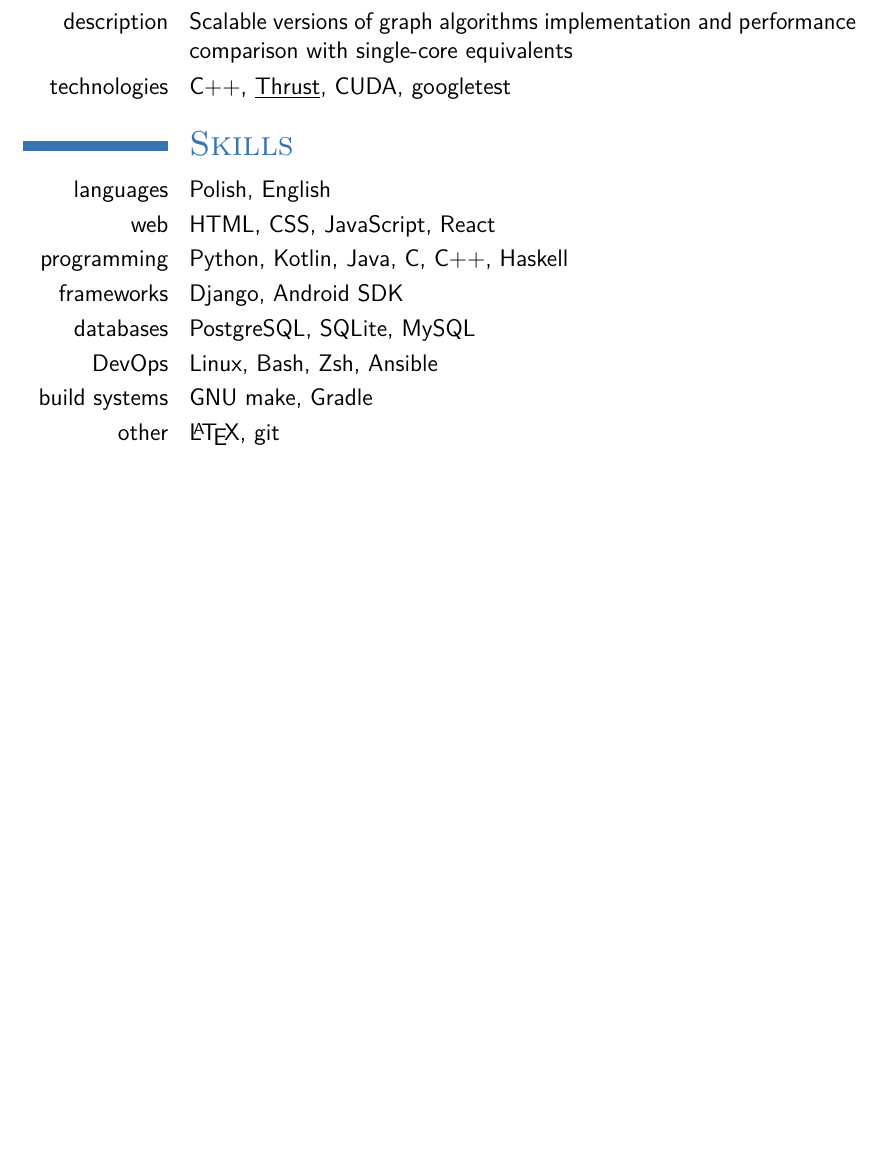
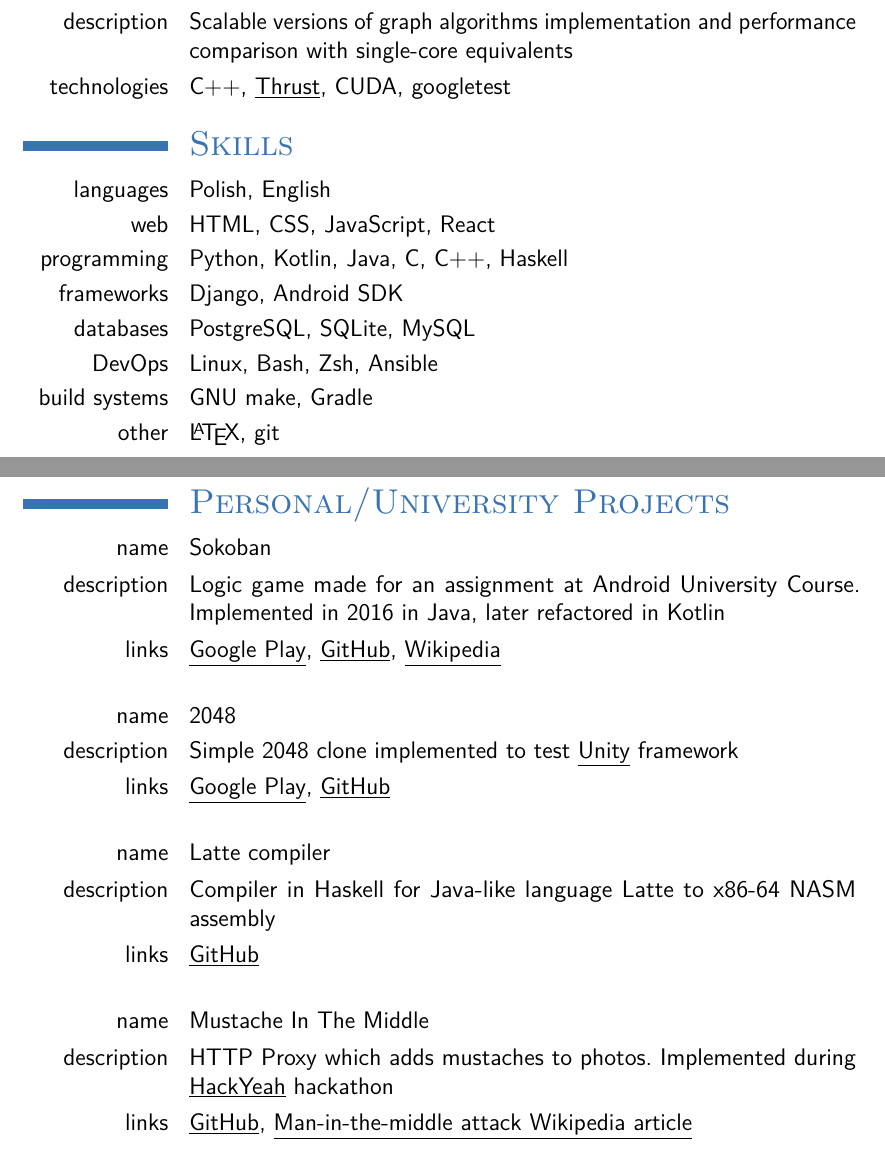
Before and after one commit to starsep/cv, a LaTeX CV (cv.tex): part of page 2 of 2 before the commit and two parts of pages 2 and 3 of 3 after it, the two joined at a grey line, cut so that both start at the same text, the shorter picture padded with empty space. The pictures show the PDF file docs/cv.pdf that the author committed with the source.

Commit message:
Personal/University Projects

```diff
--- a/cv.tex
+++ b/cv.tex
@@ -146,4 +146,25 @@
 \cvitem{build systems}{GNU make, Gradle}
 \cvitem{other}{\LaTeX\xspace, git}
 
+\newpage
+
+\section{\textsc{Personal/University Projects}}
+\cvitem{name}{Sokoban}
+\cvitem{description}{Logic game made for an assignment at Android University Course.
+  Implemented in 2016 in Java, later refactored in Kotlin}
+\cvitem{links}{\href{https://play.google.com/store/apps/details?id=com.starsep.sokoban.release}{\underline{Google Play}}, \href{https://github.com/starsep/Sokoban}{\underline{GitHub}}, \href{https://en.wikipedia.org/wiki/Sokoban}{\underline{Wikipedia}}\newline}
+
+\cvitem{name}{2048}
+\cvitem{description}{Simple 2048 clone implemented to test \href{https://unity.com/}{\underline{Unity}} framework}
+\cvitem{links}{\href{https://play.google.com/store/apps/details?id=com.starsep.game2048}{\underline{Google Play}}, \href{https://github.com/starsep/2048}{\underline{GitHub}}\newline}}
+
+\cvitem{name}{Latte compiler}
+\cvitem{description}{Compiler in Haskell for Java-like language Latte to x86-64 NASM assembly}
+\cvitem{links}{\href{https://github.com/starsep/latte}{\underline{GitHub}}\newline}}
+
+\cvitem{name}{Mustache In The Middle}
+\cvitem{description}{HTTP Proxy which adds mustaches to photos. Implemented during \href{https://hackyeah.pl/}{\underline{HackYeah}} hackathon}
+\cvitem{links}{\href{https://github.com/starsep/mustache}{\underline{GitHub}}, \href{https://en.wikipedia.org/wiki/Man-in-the-middle_attack}{\underline{Man-in-the-middle attack Wikipedia article}}}
+
+
 \end{document}
```
Also changed, not shown: docs/cv-compressed.pdf, docs/cv.pdf, docs/resume.pdf.
